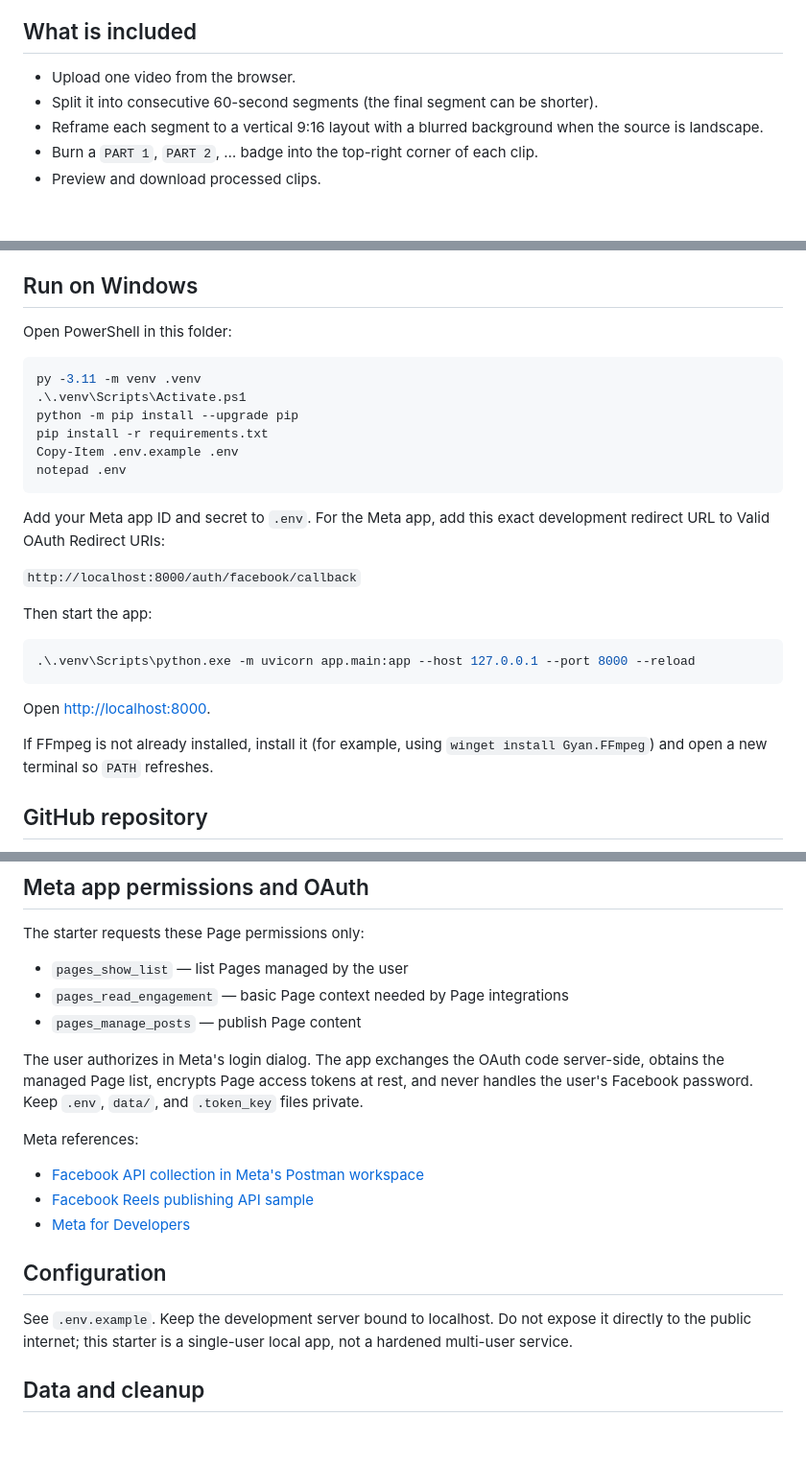
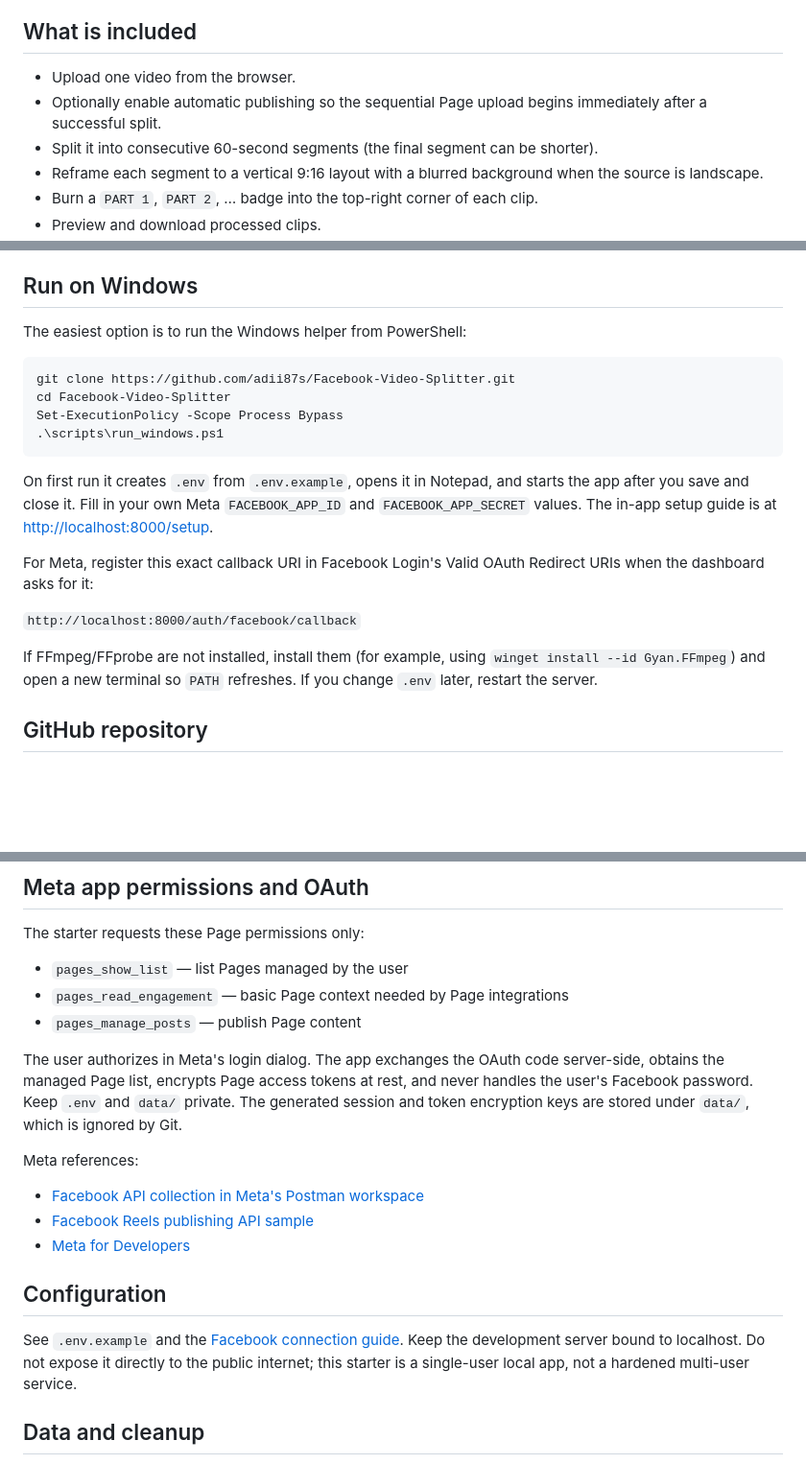
Before and after one commit to adii87s/Facebook-Video-Splitter, a Markdown page: README.md, 3 parts joined by grey strips. Shown at 96% size. Drawn GitHub-style; blank space fills up the shorter version.

Commit message:
Update README for simple Facebook connection and auto-publish setup

````diff
--- a/README.md
+++ b/README.md
@@ -5,6 +5,7 @@ A local-first app for turning one video into a sequence of numbered, 60-second v
 ## What is included
 
 - Upload one video from the browser.
+- Optionally enable automatic publishing so the sequential Page upload begins immediately after a successful split.
 - Split it into consecutive 60-second segments (the final segment can be shorter).
 - Reframe each segment to a vertical 9:16 layout with a blurred background when the source is landscape.
 - Burn a `PART 1`, `PART 2`, … badge into the top-right corner of each clip.
@@ -28,30 +29,22 @@ A local-first app for turning one video into a sequence of numbered, 60-second v
 
 ## Run on Windows
 
-Open PowerShell in this folder:
+The easiest option is to run the Windows helper from PowerShell:
 
 ```powershell
-py -3.11 -m venv .venv
-.\.venv\Scripts\Activate.ps1
-python -m pip install --upgrade pip
-pip install -r requirements.txt
-Copy-Item .env.example .env
-notepad .env
+git clone https://github.com/adii87s/Facebook-Video-Splitter.git
+cd Facebook-Video-Splitter
+Set-ExecutionPolicy -Scope Process Bypass
+.\scripts\run_windows.ps1
 ```
 
-Add your Meta app ID and secret to `.env`. For the Meta app, add this exact development redirect URL to Valid OAuth Redirect URIs:
+On first run it creates `.env` from `.env.example`, opens it in Notepad, and starts the app after you save and close it. Fill in your own Meta `FACEBOOK_APP_ID` and `FACEBOOK_APP_SECRET` values. The in-app setup guide is at <http://localhost:8000/setup>.
+
+For Meta, register this exact callback URI in Facebook Login's Valid OAuth Redirect URIs when the dashboard asks for it:
 
 `http://localhost:8000/auth/facebook/callback`
 
-Then start the app:
-
-```powershell
-.\.venv\Scripts\python.exe -m uvicorn app.main:app --host 127.0.0.1 --port 8000 --reload
-```
-
-Open <http://localhost:8000>.
-
-If FFmpeg is not already installed, install it (for example, using `winget install Gyan.FFmpeg`) and open a new terminal so `PATH` refreshes.
+If FFmpeg/FFprobe are not installed, install them (for example, using `winget install --id Gyan.FFmpeg`) and open a new terminal so `PATH` refreshes. If you change `.env` later, restart the server.
 
 ## GitHub repository
 
@@ -78,7 +71,7 @@ The starter requests these Page permissions only:
 - `pages_read_engagement` — basic Page context needed by Page integrations
 - `pages_manage_posts` — publish Page content
 
-The user authorizes in Meta's login dialog. The app exchanges the OAuth code server-side, obtains the managed Page list, encrypts Page access tokens at rest, and never handles the user's Facebook password. Keep `.env`, `data/`, and `.token_key` files private.
+The user authorizes in Meta's login dialog. The app exchanges the OAuth code server-side, obtains the managed Page list, encrypts Page access tokens at rest, and never handles the user's Facebook password. Keep `.env` and `data/` private. The generated session and token encryption keys are stored under `data/`, which is ignored by Git.
 
 Meta references:
 
@@ -88,7 +81,7 @@ Meta references:
 
 ## Configuration
 
-See `.env.example`. Keep the development server bound to localhost. Do not expose it directly to the public internet; this starter is a single-user local app, not a hardened multi-user service.
+See `.env.example` and the [Facebook connection guide](docs/facebook-setup.md). Keep the development server bound to localhost. Do not expose it directly to the public internet; this starter is a single-user local app, not a hardened multi-user service.
 
 ## Data and cleanup
 
````
